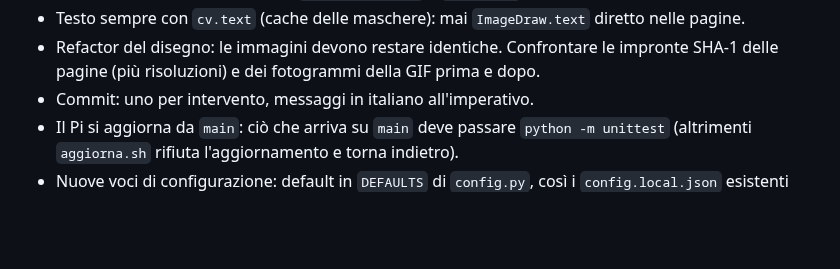
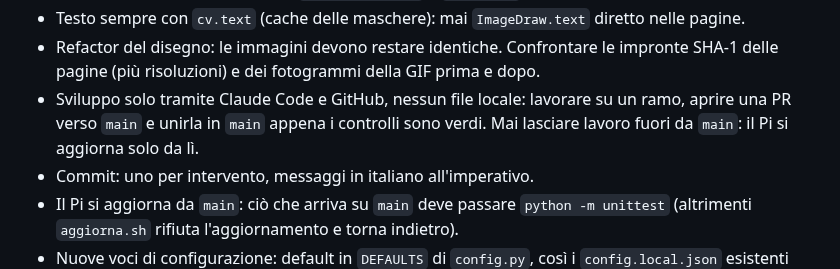
Before and after one commit to Hapoyo/PiDash, a Markdown page: CLAUDE.md, the part around one of its changes. GitHub-like rendering; blank space fills up the shorter version.

```diff
--- a/CLAUDE.md
+++ b/CLAUDE.md
@@ -85,6 +85,9 @@ tests/                 unittest
 - Testo sempre con `cv.text` (cache delle maschere): mai `ImageDraw.text` diretto nelle pagine.
 - Refactor del disegno: le immagini devono restare identiche. Confrontare le impronte SHA-1 delle
   pagine (più risoluzioni) e dei fotogrammi della GIF prima e dopo.
+- Sviluppo solo tramite Claude Code e GitHub, nessun file locale: lavorare su un ramo, aprire
+  una PR verso `main` e unirla in `main` appena i controlli sono verdi. Mai lasciare lavoro
+  fuori da `main`: il Pi si aggiorna solo da lì.
 - Commit: uno per intervento, messaggi in italiano all'imperativo.
 - Il Pi si aggiorna da `main`: ciò che arriva su `main` deve passare `python -m unittest`
   (altrimenti `aggiorna.sh` rifiuta l'aggiornamento e torna indietro).
```
Also changed, not shown: other parts of CLAUDE.md (+1 -1 lines), CHANGELOG.md (+6 -0 lines), README.md (+1 -1 lines), docs/img/01-home.png, docs/img/animazione.gif, 2 other files.
